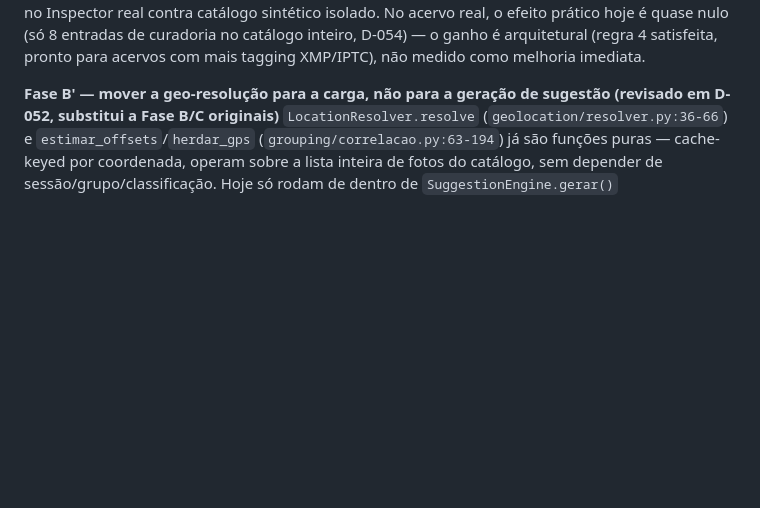
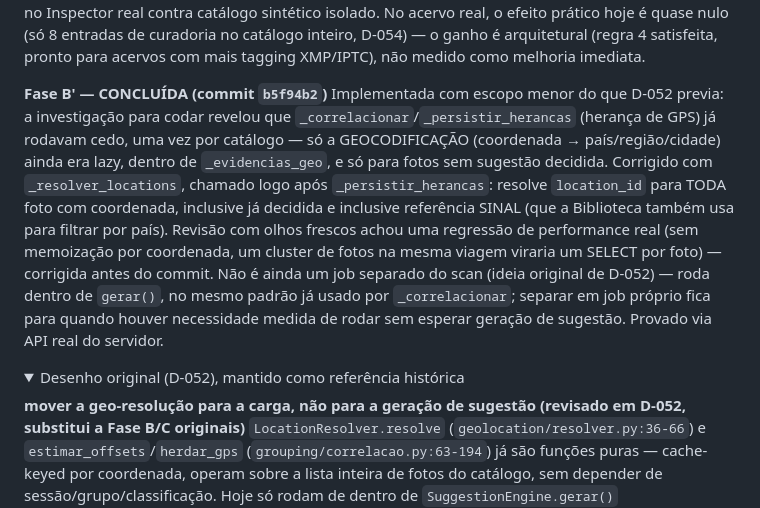
Before and after one commit to AlexandreCamerini/foto-org, a Markdown page: docs/diagnostico-gerar-sugestoes-geo-first.md, the part around one of its changes. GitHub-like rendering; folded sections open; blank space fills up the shorter version.

```diff
--- a/docs/diagnostico-gerar-sugestoes-geo-first.md
+++ b/docs/diagnostico-gerar-sugestoes-geo-first.md
@@ -179,7 +179,27 @@ curadoria no catálogo inteiro, D-054) — o ganho é arquitetural (regra 4
 satisfeita, pronto para acervos com mais tagging XMP/IPTC), não medido
 como melhoria imediata.
 
-**Fase B' — mover a geo-resolução para a carga, não para a geração de
+**Fase B' — CONCLUÍDA (commit `b5f94b2`)**
+Implementada com escopo menor do que D-052 previa: a investigação para
+codar revelou que `_correlacionar`/`_persistir_herancas` (herança de GPS)
+já rodavam cedo, uma vez por catálogo — só a GEOCODIFICAÇÃO (coordenada
+→ país/região/cidade) ainda era lazy, dentro de `_evidencias_geo`, e só
+para fotos sem sugestão decidida. Corrigido com `_resolver_locations`,
+chamado logo após `_persistir_herancas`: resolve `location_id` para TODA
+foto com coordenada, inclusive já decidida e inclusive referência SINAL
+(que a Biblioteca também usa para filtrar por país). Revisão com olhos
+frescos achou uma regressão de performance real (sem memoização por
+coordenada, um cluster de fotos na mesma viagem viraria um SELECT por
+foto) — corrigida antes do commit. Não é ainda um job separado do scan
+(ideia original de D-052) — roda dentro de `gerar()`, no mesmo padrão já
+usado por `_correlacionar`; separar em job próprio fica para quando
+houver necessidade medida de rodar sem esperar geração de sugestão.
+Provado via API real do servidor.
+
+<details>
+<summary>Desenho original (D-052), mantido como referência histórica</summary>
+
+**mover a geo-resolução para a carga, não para a geração de
 sugestão (revisado em D-052, substitui a Fase B/C originais)**
 `LocationResolver.resolve` (`geolocation/resolver.py:36-66`) e
 `estimar_offsets`/`herdar_gps` (`grouping/correlacao.py:63-194`) já são
```
Also changed, not shown: other parts of docs/diagnostico-gerar-sugestoes-geo-first.md (+2 -0 lines), docs/DECISOES.md (+46 -0 lines).
